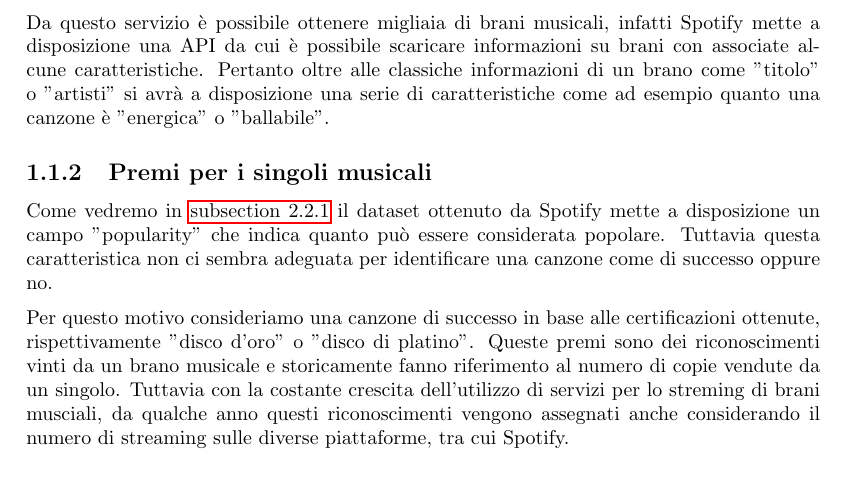
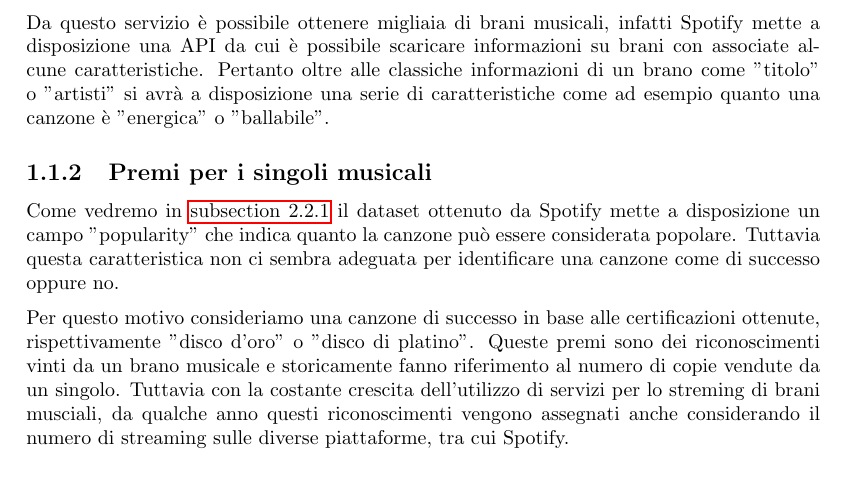
Before and after one commit to gianlucagiudice/spotify-award-predictor, a LaTeX book (doc/main.tex, which reads doc/chapters/intro.tex): part of page 4 of 35, cut so that both start at the same text. Compiled offline with pdfLaTeX.

Commit message:
erroer battitura.

```diff
--- a/doc/chapters/intro.tex
+++ b/doc/chapters/intro.tex
@@ -35,9 +35,9 @@ caratteristiche come ad esempio quanto una canzone è "energica" o
 
 Come vedremo in \autoref{sec:descrizione_spotify} il dataset ottenuto
 da Spotify mette a disposizione un campo "popularity" che indica
-quanto può essere considerata popolare. Tuttavia questa caratteristica
-non ci sembra adeguata per identificare una canzone come di successo
-oppure no.
+quanto la canzone può essere considerata popolare. Tuttavia questa
+caratteristica non ci sembra adeguata per identificare una canzone
+come di successo oppure no.
 
 Per questo motivo consideriamo una canzone di successo in base alle
 certificazioni ottenute, rispettivamente "disco d'oro" o "disco di
```
